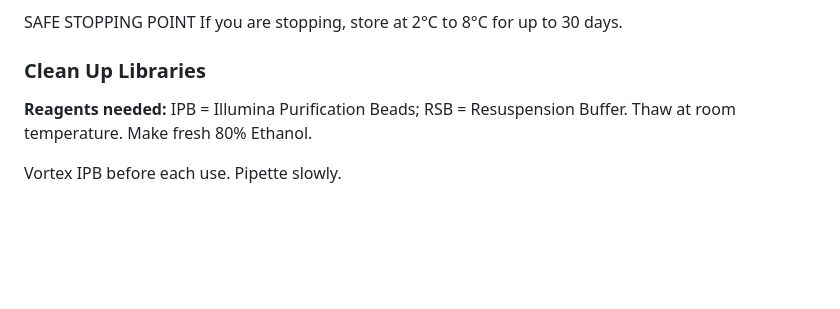
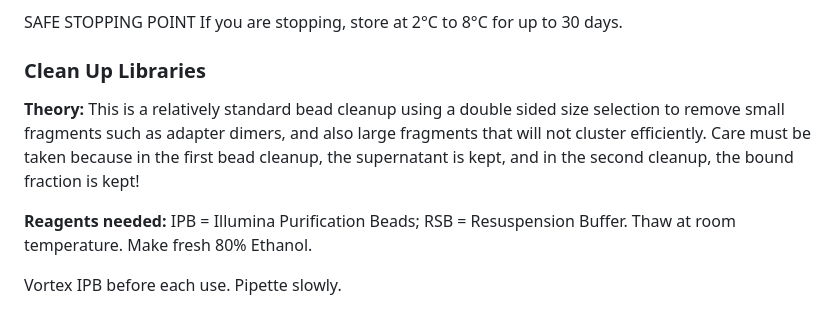
Before and after one commit to bss114/OHMC_Colaboratory, a Markdown page: Protocols/MetagenomeSeq/IlluminaPrep_Scaled.md, the part around the change. Drawn GitHub-style; blank space fills up the shorter version.

```diff
--- a/Protocols/MetagenomeSeq/IlluminaPrep_Scaled.md
+++ b/Protocols/MetagenomeSeq/IlluminaPrep_Scaled.md
@@ -148,7 +148,10 @@ If you are stopping, store at 2°C to 8°C for up to 30 days.
 
 ### Clean Up Libraries
 
+**Theory:** This is a relatively standard bead cleanup using a double sided size selection to remove small fragments such as adapter dimers, and also large fragments that will not cluster efficiently. Care must be taken because in the first bead cleanup, the supernatant is kept, and in the second cleanup, the bound fraction is kept!
+
 **Reagents needed:** IPB = Illumina Purification Beads; RSB = Resuspension Buffer. Thaw at room temperature. Make fresh 80% Ethanol.
+
 
 Vortex IPB before each use. Pipette slowly.
 
```
